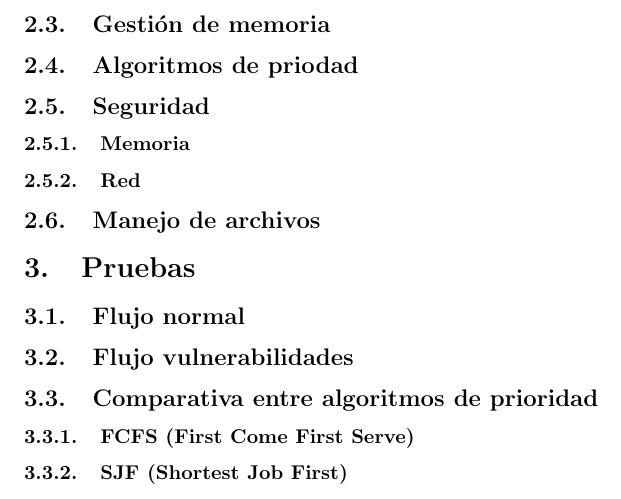
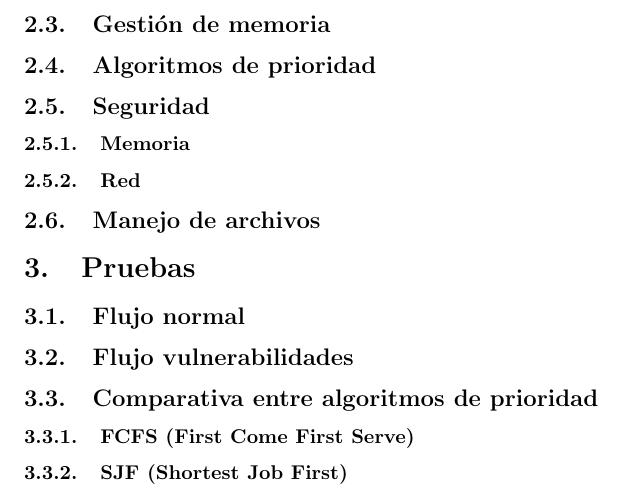
Before and after one commit to Joshirow0/SOII-ProyectoFinal, a LaTeX document (main.tex): part of page 17 of 17, cut so that both start at the same text. Compiled offline with pdfLaTeX.

Commit message:
spelling corretion of main

```diff
--- a/main.tex
+++ b/main.tex
@@ -67,7 +67,7 @@ así como la integración de los componentes críticos que permiten la operativi
 \subsection{Gestión de memoria}
 % Explicación de como se maneja la memoria, estructuras de datos, etc.
 
-\subsection{Algoritmos de priodad}
+\subsection{Algoritmos de prioridad}
 % Explicación del algoritmo utilizado para la gestión de procesos, como se implementa, etc.
 
 \subsection{Seguridad}
```
